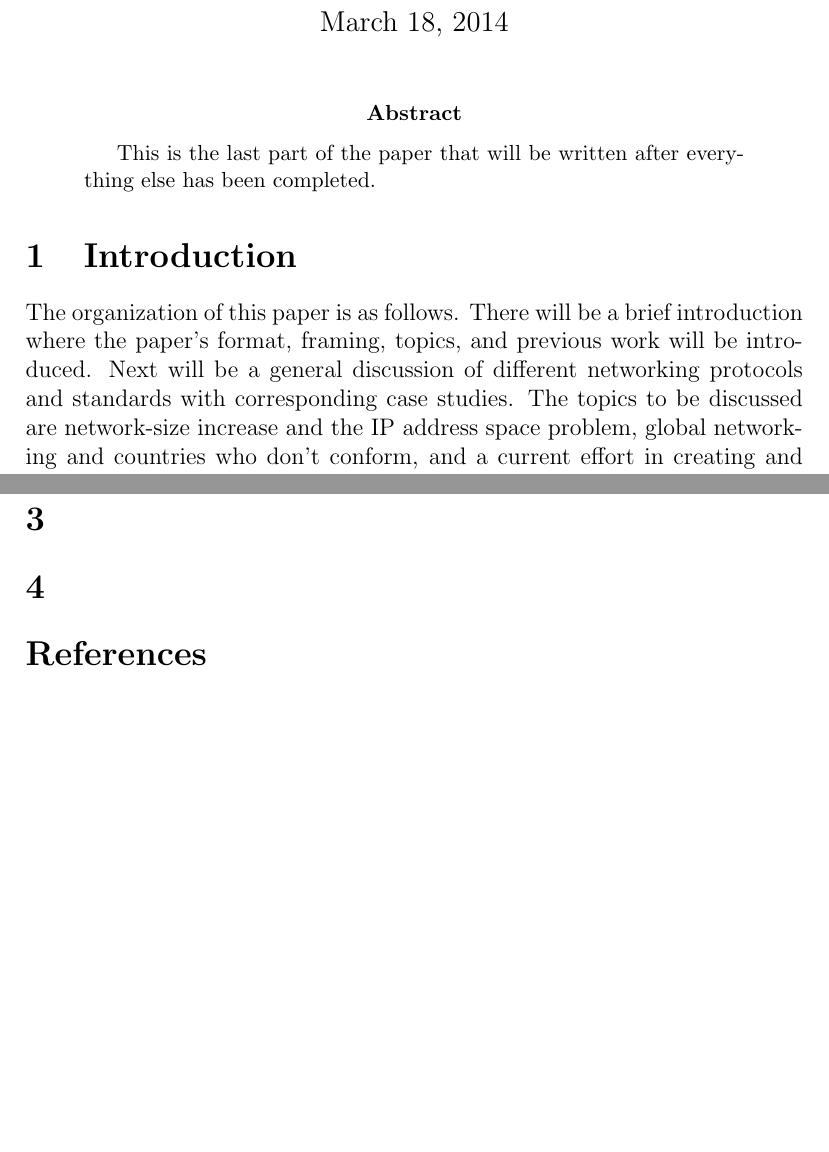
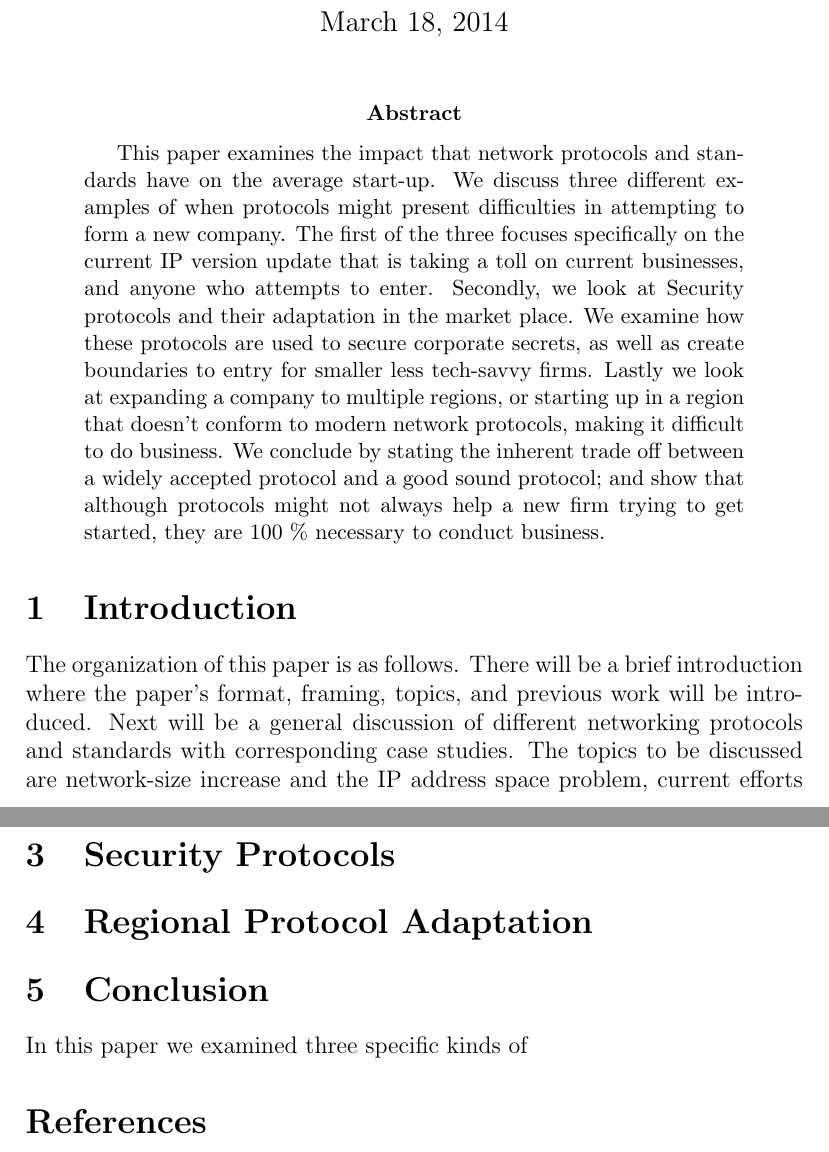
Before and after one commit to mathornton01/ANSI-competition-essay, a LaTeX paper (paper/final.tex, which reads paper/abstract.tex, paper/body.tex, paper/conclusion.tex): two parts of pages 1 and 4 of 4 before the commit and two parts of pages 1 and 4 of 5 after it, joined at a grey line, cut so that both start at the same text, the shorter picture padded with empty space. Compiled offline with pdfLaTeX.

Commit message:
Abstract is done, conclusion is begun

```diff
--- a/paper/abstract.tex
+++ b/paper/abstract.tex
@@ -1,6 +1,5 @@
 %this is where the abstract will be written.
 \begin{abstract}
 
-  This is the last part of the paper that will be written after everything else has been completed.
-
+  This paper examines the impact that network protocols and standards have on the average start-up. We discuss three different examples of when protocols might present difficulties in attempting to form a new company. The first of the three focuses specifically on the current IP version update that is taking a toll on current businesses, and anyone who attempts to enter. Secondly, we look at Security protocols and their adaptation in the market place. We examine how these protocols are used to secure corporate secrets, as well as create boundaries to entry for smaller less tech-savvy firms. Lastly we look at expanding a company to multiple regions, or starting up in a region that doesn't conform to modern network protocols, making it difficult to do business. We conclude by stating the inherent trade off between a widely accepted protocol and a good sound protocol; and show that although protocols might not always help a new firm trying to get started, they are 100 \% necessary to conduct business.
 \end{abstract}
--- a/paper/body.tex
+++ b/paper/body.tex
@@ -1,4 +1,6 @@
 \section{Exponential Address Space Increase}
 \input{ipProblem}
-\section{}
-\section{}
+\section{Security Protocols}
+\input{secProblem}
+\section{Regional Protocol Adaptation}
+\input{globeProblem}
--- a/paper/conclusion.tex
+++ b/paper/conclusion.tex
@@ -0,0 +1,2 @@
+\section{Conclusion}
+In this paper we examined three specific kinds of
--- a/paper/introduction.tex
+++ b/paper/introduction.tex
@@ -17,10 +17,9 @@
 The organization of this paper is as follows. There will be a brief
 introduction where the paper's format, framing, topics, and previous work will
 be introduced. Next will be a general discussion of different networking protocols and standards with corresponding
-case studies. The topics to be discussed are network-size increase and the IP address space problem,
-global networking and countries who don't
-conform, and a current effort in creating and adapting security protocols. We conclude by examining
-the affects network protocols have on new businesses entering a market.
+case studies. The topics to be discussed are network-size increase and the IP address space problem, current efforts in creating and adapting security protocols, and global networking in regions that don't
+conform to protocols. We conclude by examining
+the effects network protocols have on new businesses entering a market.
 
 
 The focus of our research regards the relative ease or difficulty
```
Also changed, not shown: paper/final.pdf, 2 other files.
